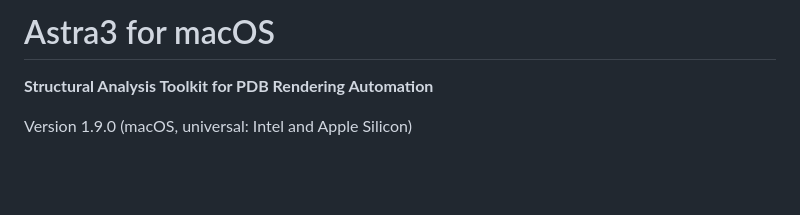
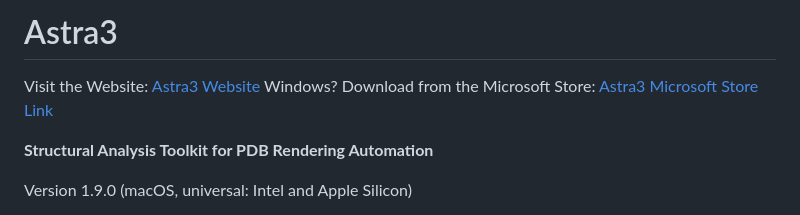
Before and after one commit to andre-aguirre/Astra3, a Markdown page: README.md, the part around the change. GitHub-like rendering; blank space fills up the shorter version.

Commit message:
Update README with website and download links
Removed 'for macOS' from the title and added download links.

```diff
--- a/README.md
+++ b/README.md
@@ -1,4 +1,6 @@
-# Astra3 for macOS
+# Astra3
+Visit the Website: [Astra3 Website](https://andre-aguirre.github.io/Astra3/)
+Windows? Download from the Microsoft Store: [Astra3 Microsoft Store Link](https://apps.microsoft.com/detail/9PKK58GQP8QX)
 
 **Structural Analysis Toolkit for PDB Rendering Automation**
 
```
